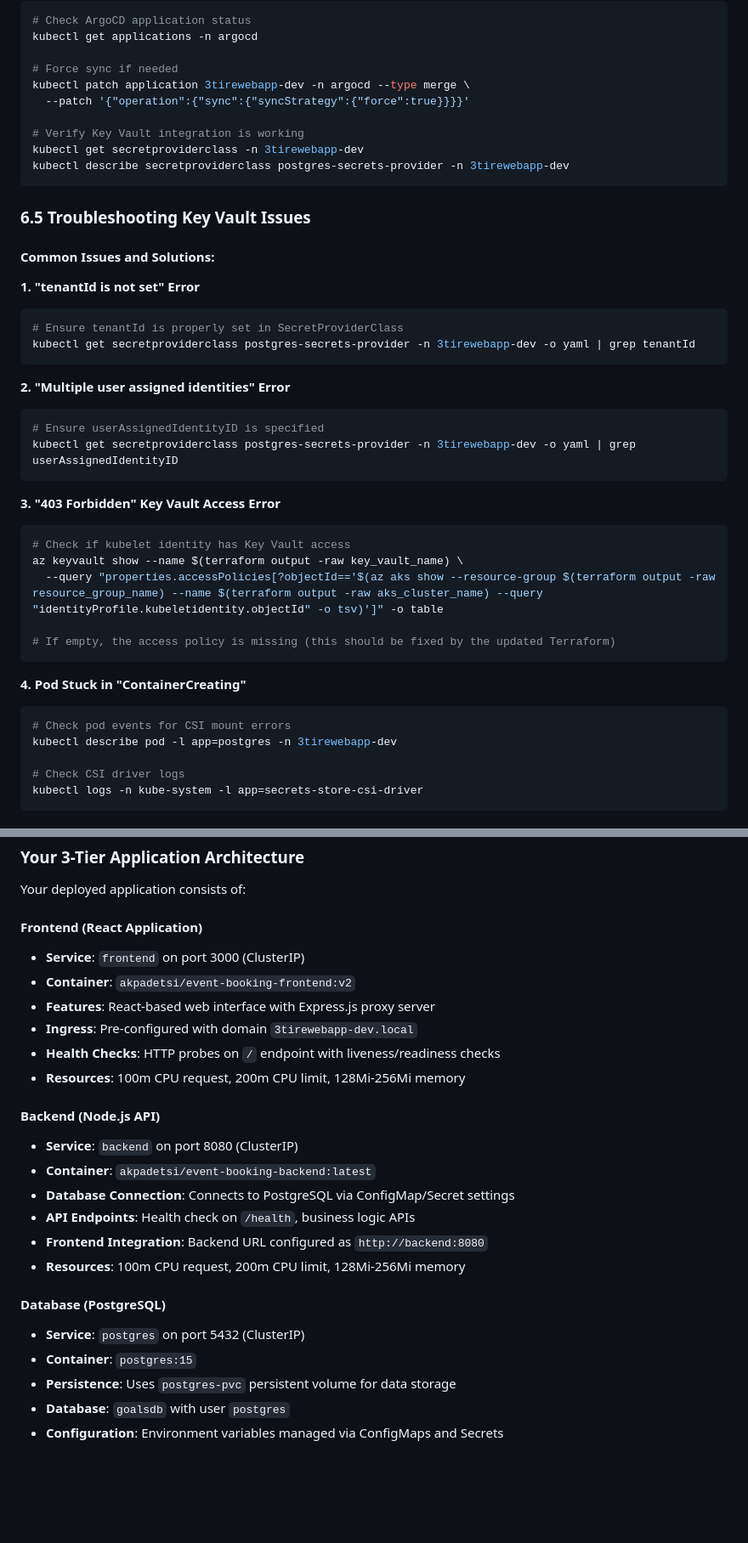
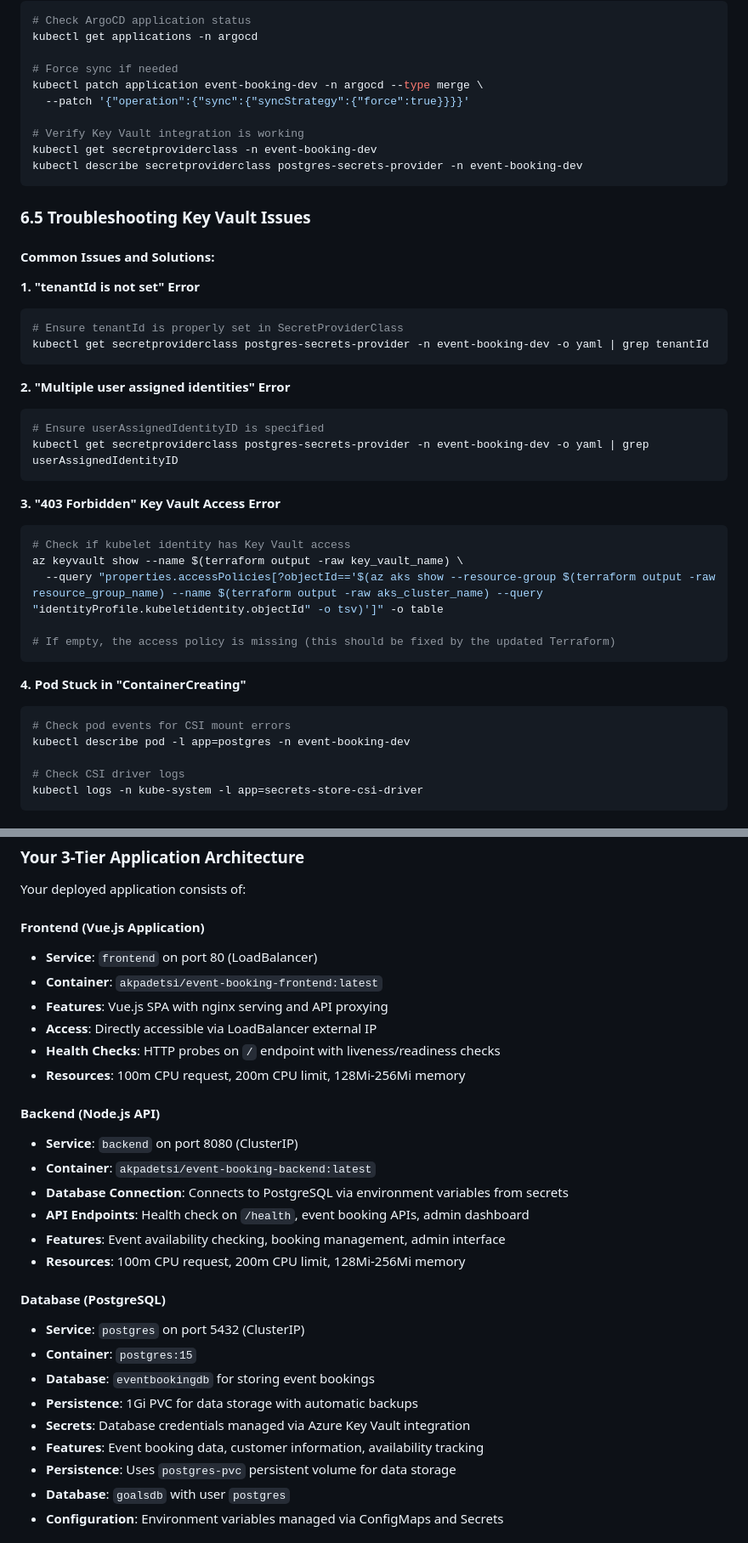
Before and after one commit to cloudenochcsis/Application-Code-for-EKS, a Markdown page: Infra/README.md, 2 parts joined by grey strips. Shown: that part at 85% size. Rendered like a GitHub page; blank space fills up the shorter version.

````diff
--- a/Infra/README.md
+++ b/Infra/README.md
@@ -635,12 +636,12 @@ git push origin main
 kubectl get applications -n argocd
 
 # Force sync if needed
-kubectl patch application 3tirewebapp-dev -n argocd --type merge \
+kubectl patch application event-booking-dev -n argocd --type merge \
   --patch '{"operation":{"sync":{"syncStrategy":{"force":true}}}}'
 
 # Verify Key Vault integration is working
-kubectl get secretproviderclass -n 3tirewebapp-dev
-kubectl describe secretproviderclass postgres-secrets-provider -n 3tirewebapp-dev
+kubectl get secretproviderclass -n event-booking-dev
+kubectl describe secretproviderclass postgres-secrets-provider -n event-booking-dev
 ```
 
 ### 6.5 Troubleshooting Key Vault Issues
@@ -650,13 +651,13 @@ kubectl describe secretproviderclass postgres-secrets-provider -n 3tirewebapp-de
 **1. "tenantId is not set" Error**
 ```bash
 # Ensure tenantId is properly set in SecretProviderClass
-kubectl get secretproviderclass postgres-secrets-provider -n 3tirewebapp-dev -o yaml | grep tenantId
+kubectl get secretproviderclass postgres-secrets-provider -n event-booking-dev -o yaml | grep tenantId
 ```
 
 **2. "Multiple user assigned identities" Error**
 ```bash
 # Ensure userAssignedIdentityID is specified
-kubectl get secretproviderclass postgres-secrets-provider -n 3tirewebapp-dev -o yaml | grep userAssignedIdentityID
+kubectl get secretproviderclass postgres-secrets-provider -n event-booking-dev -o yaml | grep userAssignedIdentityID
 ```
 
 **3. "403 Forbidden" Key Vault Access Error**
@@ -671,7 +672,7 @@ az keyvault show --name $(terraform output -raw key_vault_name) \
 **4. Pod Stuck in "ContainerCreating"**
 ```bash
 # Check pod events for CSI mount errors
-kubectl describe pod -l app=postgres -n 3tirewebapp-dev
+kubectl describe pod -l app=postgres -n event-booking-dev
 
 # Check CSI driver logs
 kubectl logs -n kube-system -l app=secrets-store-csi-driver
@@ -1043,25 +1044,29 @@ kubectl patch svc frontend -n 3tirewebapp-dev -p '{"spec":{"type":"ClusterIP"}}'
 
 Your deployed application consists of:
 
-#### **Frontend (React Application)**
-- **Service**: `frontend` on port 3000 (ClusterIP)
-- **Container**: `akpadetsi/event-booking-frontend:v2`
-- **Features**: React-based web interface with Express.js proxy server
-- **Ingress**: Pre-configured with domain `3tirewebapp-dev.local`
+#### **Frontend (Vue.js Application)**
+- **Service**: `frontend` on port 80 (LoadBalancer)
+- **Container**: `akpadetsi/event-booking-frontend:latest`
+- **Features**: Vue.js SPA with nginx serving and API proxying
+- **Access**: Directly accessible via LoadBalancer external IP
 - **Health Checks**: HTTP probes on `/` endpoint with liveness/readiness checks
 - **Resources**: 100m CPU request, 200m CPU limit, 128Mi-256Mi memory
 
 #### **Backend (Node.js API)**
 - **Service**: `backend` on port 8080 (ClusterIP)
 - **Container**: `akpadetsi/event-booking-backend:latest`
-- **Database Connection**: Connects to PostgreSQL via ConfigMap/Secret settings
-- **API Endpoints**: Health check on `/health`, business logic APIs
-- **Frontend Integration**: Backend URL configured as `http://backend:8080`
+- **Database Connection**: Connects to PostgreSQL via environment variables from secrets
+- **API Endpoints**: Health check on `/health`, event booking APIs, admin dashboard
+- **Features**: Event availability checking, booking management, admin interface
 - **Resources**: 100m CPU request, 200m CPU limit, 128Mi-256Mi memory
 
 #### **Database (PostgreSQL)**
 - **Service**: `postgres` on port 5432 (ClusterIP)
 - **Container**: `postgres:15`
+- **Database**: `eventbookingdb` for storing event bookings
+- **Persistence**: 1Gi PVC for data storage with automatic backups
+- **Secrets**: Database credentials managed via Azure Key Vault integration
+- **Features**: Event booking data, customer information, availability tracking
 - **Persistence**: Uses `postgres-pvc` persistent volume for data storage
 - **Database**: `goalsdb` with user `postgres`
 - **Configuration**: Environment variables managed via ConfigMaps and Secrets
````
Also changed, not shown: other parts of Infra/README.md (+17 -16 lines).
